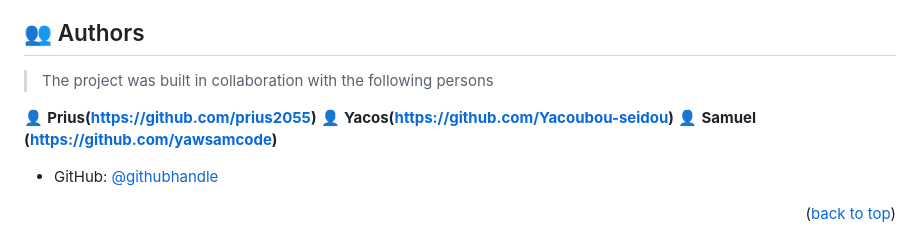
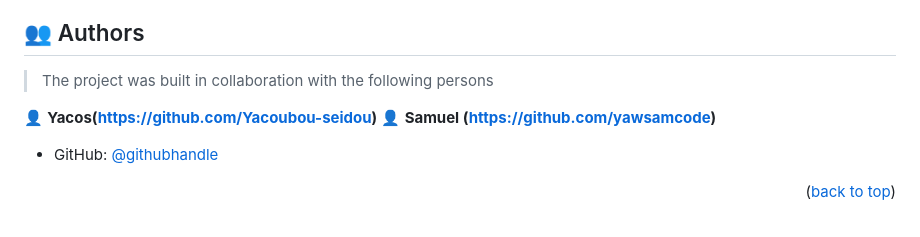
Before and after one commit to prius2055/My-Portfolio, a Markdown page: README.md, the part around the change. GitHub-like rendering.

```diff
--- a/README.md
+++ b/README.md
@@ -100,7 +100,6 @@ npm start
 
 > The project was built in collaboration with the following persons
 
-👤 **Prius(https://github.com/prius2055)**
 👤 **Yacos(https://github.com/Yacoubou-seidou)**
 👤 **Samuel (https://github.com/yawsamcode)**
 
```
